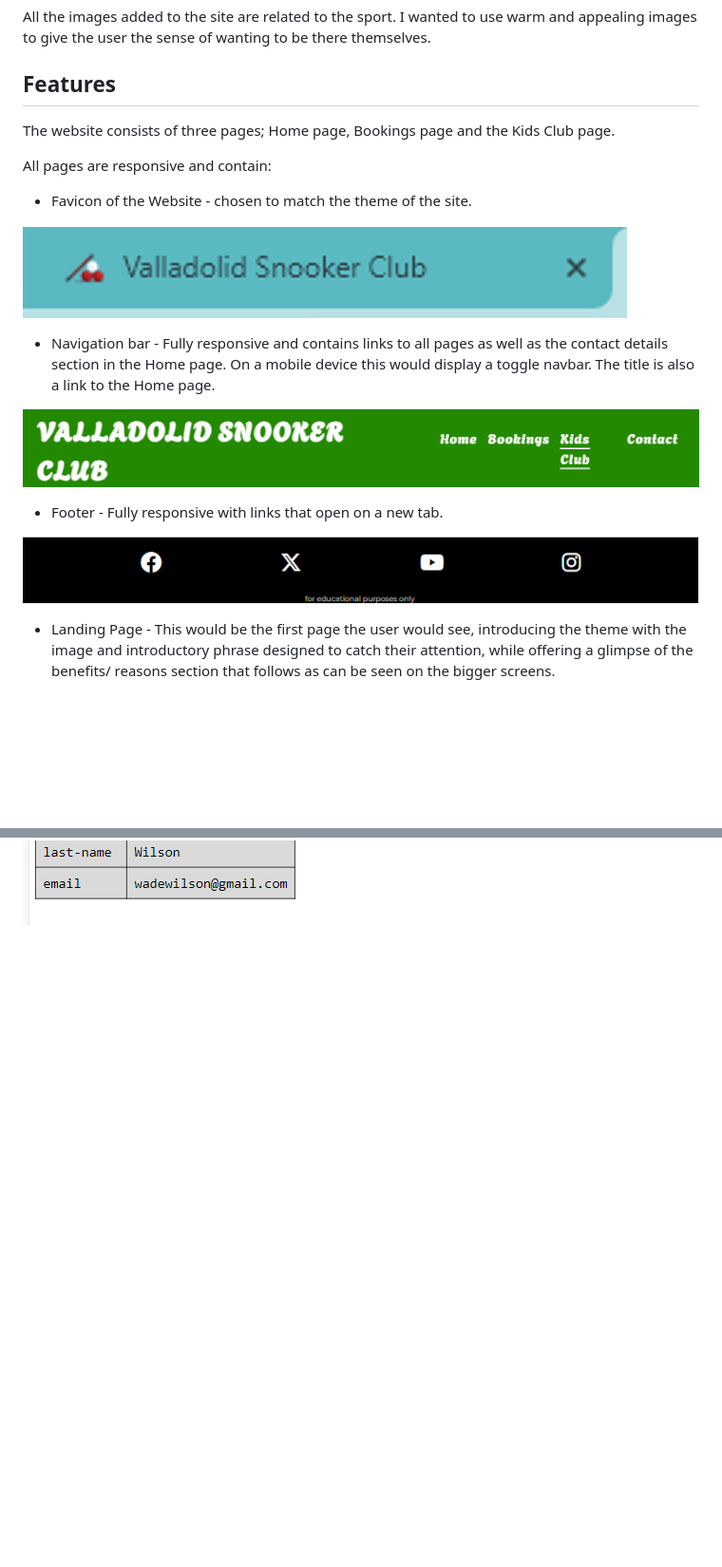
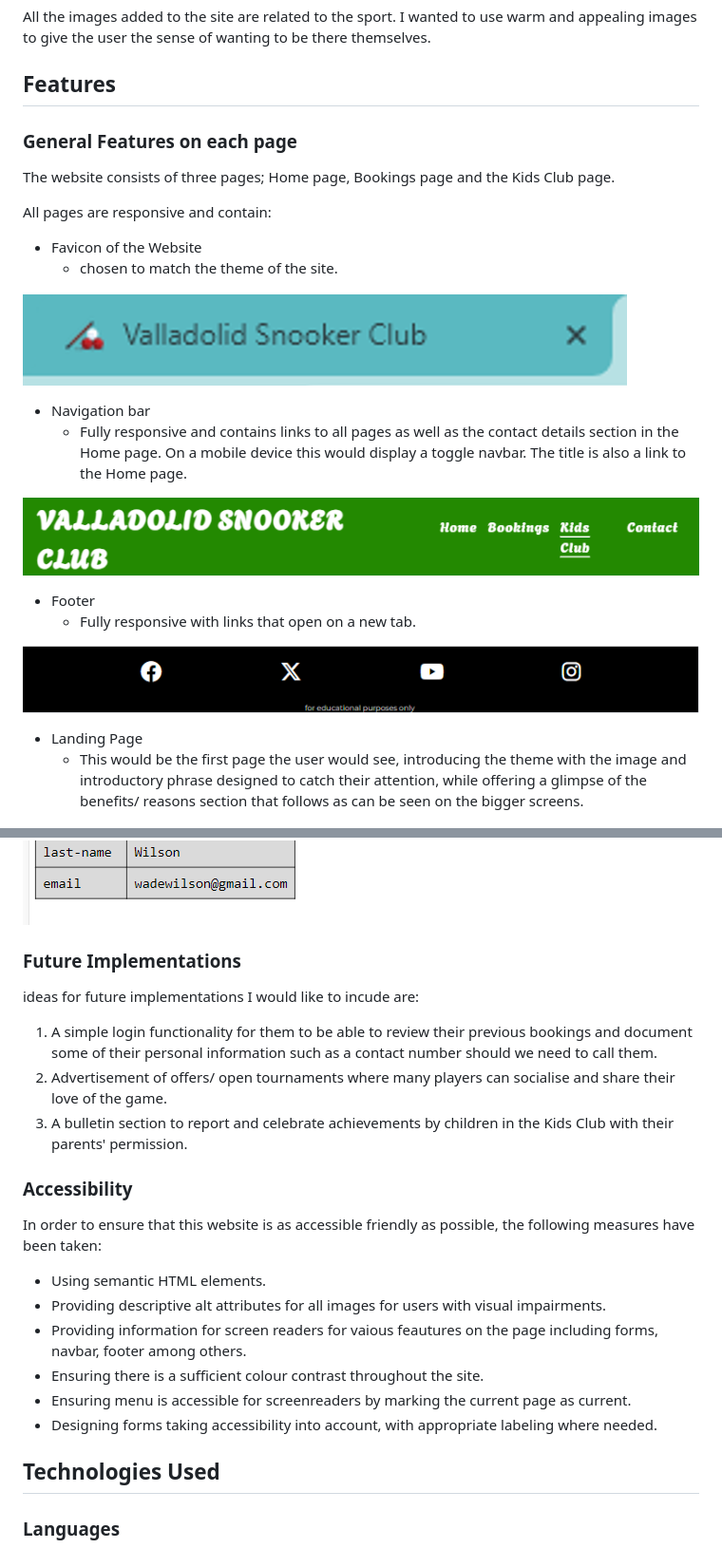
Before and after one commit to JonathanDussot/valladolid-snooker-club, a Markdown page: README.md, 2 parts joined by grey strips. Shown at 95% size. Rendered like a GitHub page; blank space fills up the shorter version.

Commit message:
docs:Add Future Implementations and Accessibility to README.md

```diff
--- a/README.md
+++ b/README.md
@@ -87,23 +87,29 @@ All the images added to the site are related to the sport. I wanted to use warm
 
 ## Features
 
+### General Features on each page
+
 The website consists of three pages; Home page, Bookings page and the Kids Club page.
 
 All pages are responsive and contain:
 
-* Favicon of the Website - chosen to match the theme of the site.
+* Favicon of the Website
+  * chosen to match the theme of the site.
 
 ![screenhot of the favicon](documentation/favicon-img.png)
 
-* Navigation bar - Fully responsive and contains links to all pages as well as the contact details section in the Home page.  On a mobile device this would display a toggle navbar. The title is also a link to the Home page.
+* Navigation bar
+  * Fully responsive and contains links to all pages as well as the contact details section in the Home page.  On a mobile device this would display a toggle navbar. The title is also a link to the Home page.
 
 ![screenshot of the navigation bar](documentation/navbar-img.png)
 
-* Footer - Fully responsive with links that open on a new tab.
+* Footer
+  * Fully responsive with links that open on a new tab.
 
 ![screenshot of the footer](documentation/footer-img.png)
 
-* Landing Page - This would be the first page the user would see, introducing the theme with the image and introductory phrase designed to catch their attention, while offering a glimpse of the benefits/ reasons section that follows as can be seen on the bigger screens.
+* Landing Page
+  * This would be the first page the user would see, introducing the theme with the image and introductory phrase designed to catch their attention, while offering a glimpse of the benefits/ reasons section that follows as can be seen on the bigger screens.
 
 ![screenshot of amiresponsive main page](documentation/amiresponsive-snooker-img.png)
 
@@ -124,3 +134,26 @@ All pages are responsive and contain:
 
 ![screenshot of form and buttons on Kids Club page](documentation/amiresponsive-kids-form-and-button.png)
 ![screenshot of submitted form](documentation/submit-kidsclub.png)
+
+### Future Implementations
+
+ideas for future implementations I would like to incude are:
+
+1. A simple login functionality for them to be able to review their previous bookings and document some of their personal information such as a contact number should we need to call them.
+2. Advertisement of offers/ open tournaments where many players can socialise and share their love of the game.
+3. A bulletin section to report and celebrate achievements by children in the Kids Club with their parents' permission.
+
+### Accessibility
+
+In order to ensure that this website is as accessible friendly as possible, the following measures have been taken:
+
+* Using semantic HTML elements.
+* Providing descriptive alt attributes for all images for users with visual impairments.
+* Providing information for screen readers for vaious feautures on the page including forms, navbar, footer among others.
+* Ensuring there is a sufficient colour contrast throughout the site.
+* Ensuring menu is accessible for screenreaders by marking the current page as current.
+* Designing forms taking accessibility into account, with appropriate labeling where needed.
+
+## Technologies Used
+
+### Languages
```
Also changed, not shown: other parts of README.md (+8 -4 lines).
